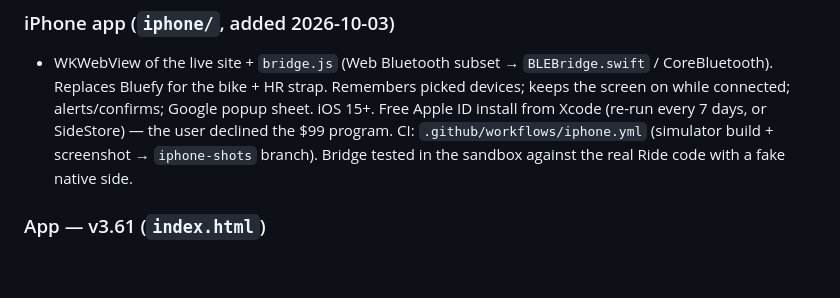
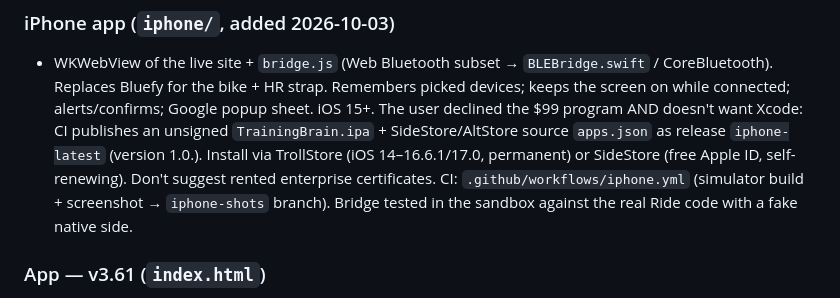
Before and after one commit to nipshardaf/training-brain, a Markdown page: CLAUDE.md, the part around the change. Drawn GitHub-style; blank space fills up the shorter version.

Commit message:
CLAUDE.md: iPhone install routes
Co-Authored-By: Claude Opus 5.5 <noreply@anthropic.com>

```diff
--- a/CLAUDE.md
+++ b/CLAUDE.md
@@ -16,7 +16,9 @@ Rules for both: `git pull --rebase` before editing; after shipping, update this
 ### iPhone app (`iphone/`, added 2026-10-03)
 - WKWebView of the live site + `bridge.js` (Web Bluetooth subset → `BLEBridge.swift` / CoreBluetooth). Replaces Bluefy for
   the bike + HR strap. Remembers picked devices; keeps the screen on while connected; alerts/confirms; Google popup sheet.
-  iOS 15+. Free Apple ID install from Xcode (re-run every 7 days, or SideStore) — the user declined the $99 program.
+  iOS 15+. The user declined the $99 program AND doesn't want Xcode: CI publishes an unsigned `TrainingBrain.ipa` + SideStore/AltStore
+  source `apps.json` as release `iphone-latest` (version 1.0.<run>). Install via TrollStore (iOS 14–16.6.1/17.0, permanent) or
+  SideStore (free Apple ID, self-renewing). Don't suggest rented enterprise certificates.
   CI: `.github/workflows/iphone.yml` (simulator build + screenshot → `iphone-shots` branch). Bridge tested in the
   sandbox against the real Ride code with a fake native side.
 
```
